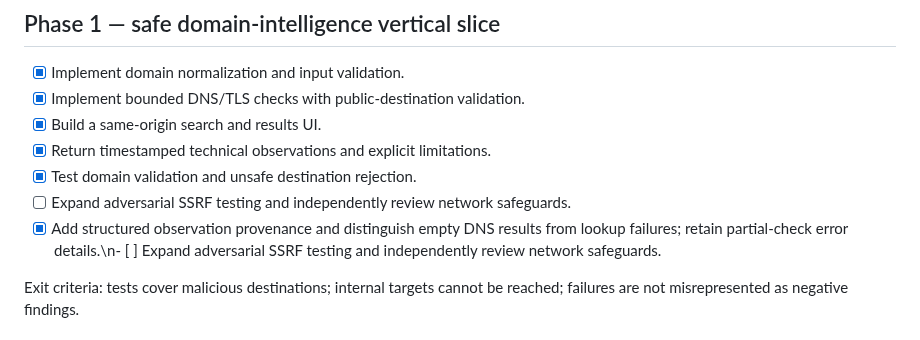
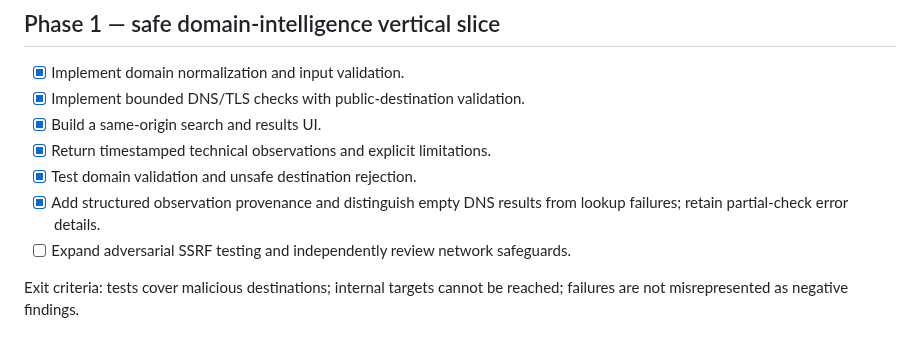
Before and after one commit to Sycosmile/tracelynt, a Markdown page: docs/ROADMAP.md, the part around one of its changes. Rendered like a GitHub page.

Commit message:
docs: correct roadmap formatting

```diff
--- a/docs/ROADMAP.md
+++ b/docs/ROADMAP.md
@@ -21,8 +21,8 @@ Exit criteria: reviewed requirements, explicit provisional stack decisions, clea
 - [x] Build a same-origin search and results UI.
 - [x] Return timestamped technical observations and explicit limitations.
 - [x] Test domain validation and unsafe destination rejection.
+- [x] Add structured observation provenance and distinguish empty DNS results from lookup failures; retain partial-check error details.
 - [ ] Expand adversarial SSRF testing and independently review network safeguards.
-- [x] Add structured observation provenance and distinguish empty DNS results from lookup failures; retain partial-check error details.\n- [ ] Expand adversarial SSRF testing and independently review network safeguards.
 
 Exit criteria: tests cover malicious destinations; internal targets cannot be reached; failures are not misrepresented as negative findings.
 
```
Also changed, not shown: other parts of docs/ROADMAP.md (+3 -1 lines).
